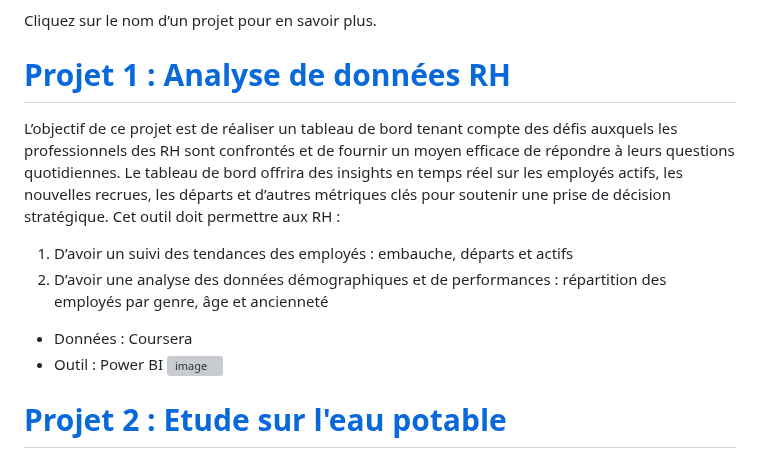
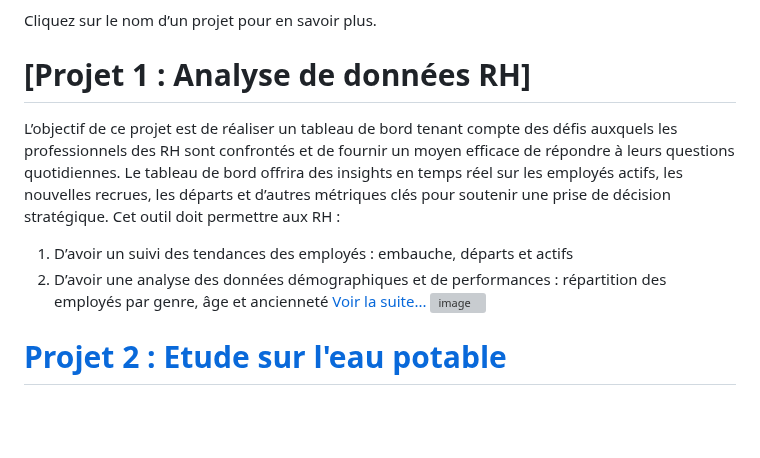
Before and after one commit to Hines98/Ines-s_Portfolio, a Markdown page: README.md, the part around the change. Rendered like a GitHub page; blank space fills up the shorter version; grey boxes are pictures that could not be loaded.

```diff
--- a/README.md
+++ b/README.md
@@ -5,12 +5,11 @@ Chaque projet présenté ici contient un lien vers son dépôt GitHub, où vous
 
 Cliquez sur le nom d’un projet pour en savoir plus.
 
-# [Projet 1 : Analyse de données RH](https://hines98.github.io/HR-Analysis_PBI_project/)
+# [Projet 1 : Analyse de données RH]
 L’objectif de ce projet est de réaliser un tableau de bord tenant compte des défis auxquels les professionnels des RH sont confrontés et de fournir un moyen efficace de répondre à leurs questions quotidiennes. Le tableau de bord offrira des insights en temps réel sur les employés actifs, les nouvelles recrues, les départs et d’autres métriques clés pour soutenir une prise de décision stratégique. Cet outil doit permettre aux RH :
 1. D’avoir un suivi des tendances des employés : embauche, départs et actifs
 2. D’avoir une analyse des données démographiques et de performances : répartition des employés par genre, âge et ancienneté
-- Données : Coursera
-- Outil : Power BI
+[Voir la suite...](https://hines98.github.io/HR-Analysis_PBI_project/)
 ![image](https://github.com/user-attachments/assets/30a6c63f-ab31-4147-9bc6-5e5b93423587)
 
 
```
